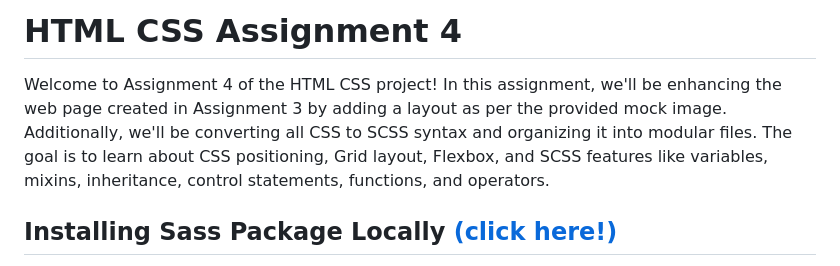
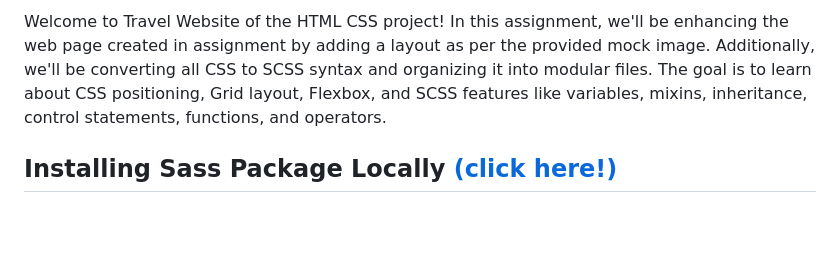
Before and after one commit to aadityaKasbekar/Travel_Website, a Markdown page: README.md, the part around one of its changes. Drawn GitHub-style; blank space fills up the shorter version.

Commit message:
Final Commit for readMe

```diff
--- a/README.md
+++ b/README.md
@@ -2,7 +2,5 @@
 
-# HTML CSS Assignment 4
-
-Welcome to Assignment 4 of the HTML CSS project! In this assignment, we'll be enhancing the web page created in Assignment 3 by adding a layout as per the provided mock image. Additionally, we'll be converting all CSS to SCSS syntax and organizing it into modular files. The goal is to learn about CSS positioning, Grid layout, Flexbox, and SCSS features like variables, mixins, inheritance, control statements, functions, and operators.
+Welcome to Travel Website of the HTML CSS project! In this assignment, we'll be enhancing the web page created in assignment by adding a layout as per the provided mock image. Additionally, we'll be converting all CSS to SCSS syntax and organizing it into modular files. The goal is to learn about CSS positioning, Grid layout, Flexbox, and SCSS features like variables, mixins, inheritance, control statements, functions, and operators.
 
 ## Installing Sass Package Locally <a href="https://sass-lang.com/install/">(click here!)</a>
 
```
Also changed, not shown: other parts of README.md (+1 -1 lines).
